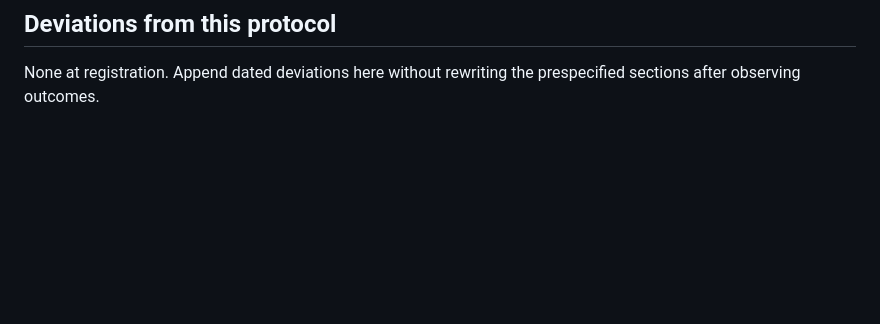
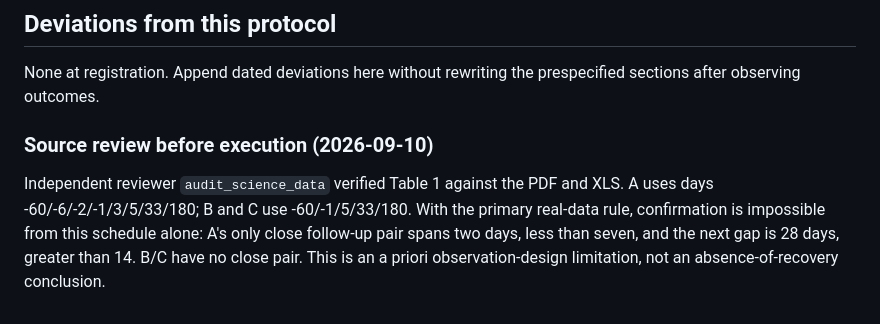
Before and after one commit to xec-cm/nostos, a Markdown page: dev/qualification/protocol.md, the part around the change. GitHub-like rendering; blank space fills up the shorter version.

Commit message:
Record independent calendar review before qualification

```diff
--- a/dev/qualification/protocol.md
+++ b/dev/qualification/protocol.md
@@ -115,3 +115,12 @@ assessment; no future API is exported in this PR.
 
 None at registration. Append dated deviations here without rewriting the
 prespecified sections after observing outcomes.
+
+### Source review before execution (2026-09-10)
+
+Independent reviewer `audit_science_data` verified Table 1 against the PDF and
+XLS. A uses days -60/-6/-2/-1/3/5/33/180; B and C use -60/-1/5/33/180.
+With the primary real-data rule, confirmation is impossible from this schedule
+alone: A's only close follow-up pair spans two days, less than seven, and the
+next gap is 28 days, greater than 14. B/C have no close pair. This is an a priori
+observation-design limitation, not an absence-of-recovery conclusion.
```
